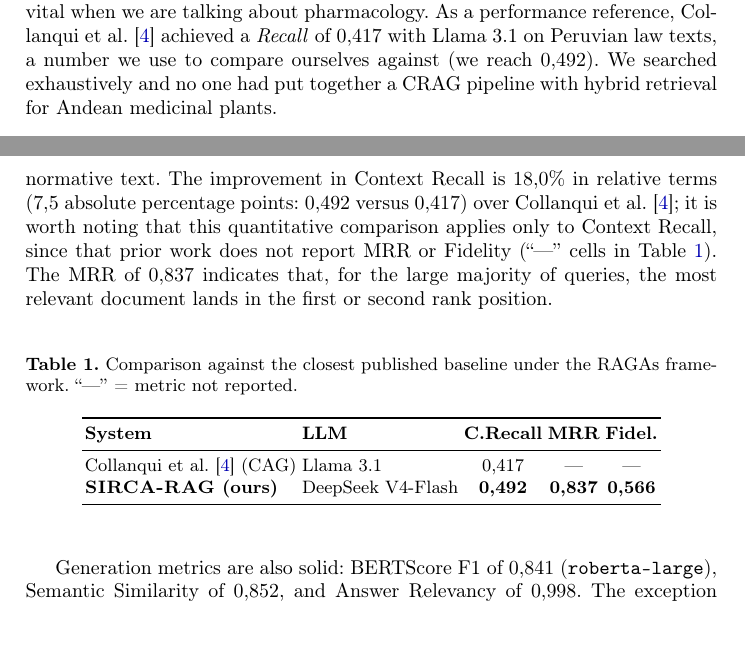
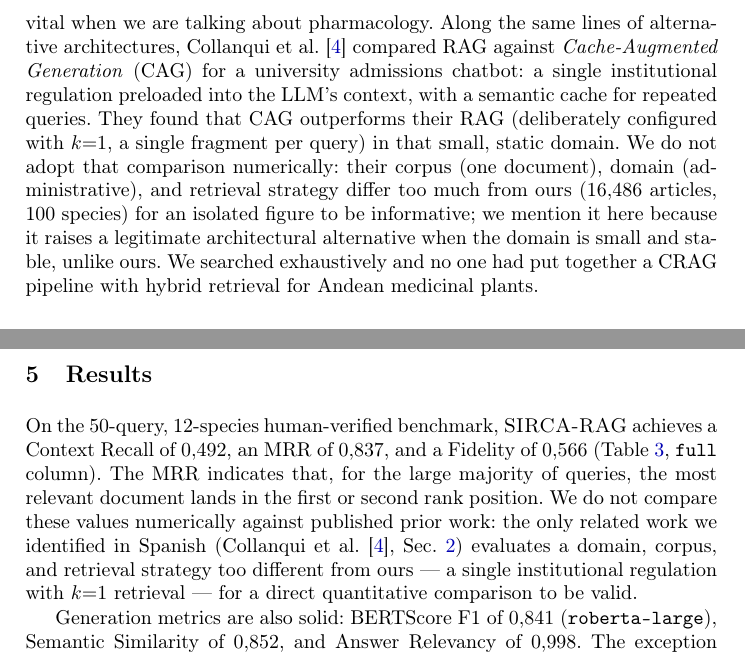
Before and after one commit to yughiyami/rag_medicinal_plants, a LaTeX paper (paper/main_en.tex): two parts of pages 3 and 5 of 14, joined at a grey line, cut so that both start at the same text, the shorter picture padded with empty space. Compiled offline with pdfLaTeX.

Commit message:
docs(paper): drop quantitative comparison against Collanqui et al.
Read the full Collanqui et al. paper (SimBig 2025, pp. 137-153) rather than
relying on the bib citation alone. It studies a completely different setup:
one static university admissions regulation, k=1 retrieval (deliberately
minimal, chosen to force the LLM onto a single fragment), and RAG vs CAG
as competing architectures for a small stable domain -- not a general
Peruvian-legal-RAG baseline. Their own conclusion is that CAG beats their
RAG for that use case; the 0.417 Context Recall we cited is the weaker of
their two architectures, constant across all four LLMs they tested since
they reused the same retriever. They also report Context Precision (0.692,
where we score lower at 0.415) and a RAGAs LLM-judge faithfulness (0.895-
0.970) under a completely different definition than our hybrid metric --
our Table 1 marked both "not reported" when that wasn't accurate.

Given the domain, corpus scale, and retrieval strategy are incommensurable,
removed the quantitative comparison (Table 1, the 18.0%/7.5pp claims in the
Abstract, Results, and Conclusions) instead of cherry-picking the one
metric that favored us. Related Work now describes what Collanqui et al.
actually did (RAG vs CAG for a static single-document domain) without
a numeric claim.

```diff
--- a/paper/main_en.tex
+++ b/paper/main_en.tex
@@ -73,7 +73,7 @@ The central contribution we present here is \sirca{} (System for Intelligent Ret
 
 \textbf{How We Evaluate.} We use the RAGAs framework~\cite{es2023ragas} because it is already a standard. We also added an \emph{LLM-as-judge} mechanism~\cite{zheng2023mtbench} (detailed in Sec.~\ref{sec:llm_judge}) to have a kind of independent cross-audit.
 
-\textbf{The Local Medical Domain.} Xiong et al.~\cite{xiong2024mirage}, with their MIRAGE project, had already shown us that RAG beats raw models on medical topics. Looking at the Latin American level, Monroy Barrios et al.~\cite{monroy2026finetuning} took texts on Peruvian flora and fine-tuned a model directly; they lowered perplexity drastically, but the knowledge stays stuck inside the model's neurons. We prefer RAG because if something goes wrong, we can trace the original document, something vital when we are talking about pharmacology. As a performance reference, Collanqui et al.~\cite{collanqui2026cagrag} achieved a \emph{Recall} of $0{,}417$ with Llama 3.1 on Peruvian law texts, a number we use to compare ourselves against (we reach $0{,}492$). We searched exhaustively and no one had put together a CRAG pipeline with hybrid retrieval for Andean medicinal plants.
+\textbf{The Local Medical Domain.} Xiong et al.~\cite{xiong2024mirage}, with their MIRAGE project, had already shown us that RAG beats raw models on medical topics. Looking at the Latin American level, Monroy Barrios et al.~\cite{monroy2026finetuning} took texts on Peruvian flora and fine-tuned a model directly; they lowered perplexity drastically, but the knowledge stays stuck inside the model's neurons. We prefer RAG because if something goes wrong, we can trace the original document, something vital when we are talking about pharmacology. Along the same lines of alternative architectures, Collanqui et al.~\cite{collanqui2026cagrag} compared RAG against \emph{Cache-Augmented Generation} (CAG) for a university admissions chatbot: a single institutional regulation preloaded into the LLM's context, with a semantic cache for repeated queries. They found that CAG outperforms their RAG (deliberately configured with $k{=}1$, a single fragment per query) in that small, static domain. We do not adopt that comparison numerically: their corpus (one document), domain (administrative), and retrieval strategy differ too much from ours (16{,}486 articles, 100 species) for an isolated figure to be informative; we mention it here because it raises a legitimate architectural alternative when the domain is small and stable, unlike ours. We searched exhaustively and no one had put together a CRAG pipeline with hybrid retrieval for Andean medicinal plants.
 
 % ============================================================
 \section{System Architecture}
@@ -139,22 +139,7 @@ As for how we measure success, we follow standard parameters. On the retrieval s
 \section{Results}
 \label{sec:results}
 
-Table~\ref{tab:baselines} shows how \sirca{} compares against the closest published system under the same RAGAs framework for Spanish-language biomedical and normative text. The improvement in Context Recall is $18{,}0\%$ in relative terms ($7{,}5$ absolute percentage points: $0{,}492$ versus $0{,}417$) over Collanqui et al.~\cite{collanqui2026cagrag}; it is worth noting that this quantitative comparison applies only to Context Recall, since that prior work does not report MRR or Fidelity (``---'' cells in Table~\ref{tab:baselines}). The MRR of $0{,}837$ indicates that, for the large majority of queries, the most relevant document lands in the first or second rank position.
-
-\begin{table}[!ht]
-\centering
-\caption{Comparison against the closest published baseline under the RAGAs framework. ``---'' = metric not reported.}
-\label{tab:baselines}
-\footnotesize
-\begin{tabular}{l l c c c}
-\toprule
-\textbf{System} & \textbf{LLM} & \textbf{C.Recall} & \textbf{MRR} & \textbf{Fidel.} \\
-\midrule
-Collanqui et al.~\cite{collanqui2026cagrag} (CAG) & Llama 3.1 & 0{,}417 & --- & --- \\
-\textbf{\sirca{} (ours)} & DeepSeek V4-Flash & \textbf{0{,}492} & \textbf{0{,}837} & \textbf{0{,}566} \\
-\bottomrule
-\end{tabular}
-\end{table}
+On the 50-query, 12-species human-verified benchmark, \sirca{} achieves a Context Recall of $0{,}492$, an MRR of $0{,}837$, and a Fidelity of $0{,}566$ (Table~\ref{tab:full_results}, \texttt{full} column). The MRR indicates that, for the large majority of queries, the most relevant document lands in the first or second rank position. We do not compare these values numerically against published prior work: the only related work we identified in Spanish (Collanqui et al.~\cite{collanqui2026cagrag}, Sec.~\ref{sec:related}) evaluates a domain, corpus, and retrieval strategy too different from ours — a single institutional regulation with $k{=}1$ retrieval — for a direct quantitative comparison to be valid.
 
 Generation metrics are also solid: BERTScore F1 of $0{,}841$ (\texttt{roberta-large}), Semantic Similarity of $0{,}852$, and Answer Relevancy of $0{,}998$. The exception is Entity Coverage ($0{,}402$), which lags behind the rest. We manually inspected what was going on with the queries that scored lowest. We discovered that the generator's final step is extremely selective: it tends to mention a single compound or plant per statement (whichever has the most textual support) and ignores secondary entities that do appear in the reference paragraph. As a result, automated metrics that demand entity exhaustiveness penalize it, even though the answer is technically correct. Fidelity of $0{,}566$, in turn, reflects the effect of the 35\% lexical component: that factor deliberately penalizes paraphrasing of chemical formulas and taxonomic names to reduce the risk of pharmacological hallucination.
 
```
Also changed, not shown: paper/main.tex (+4 -19 lines), README.md, paper/main.pdf, paper/main_en.pdf, paper/main_en.tex (4 more changed lines).
